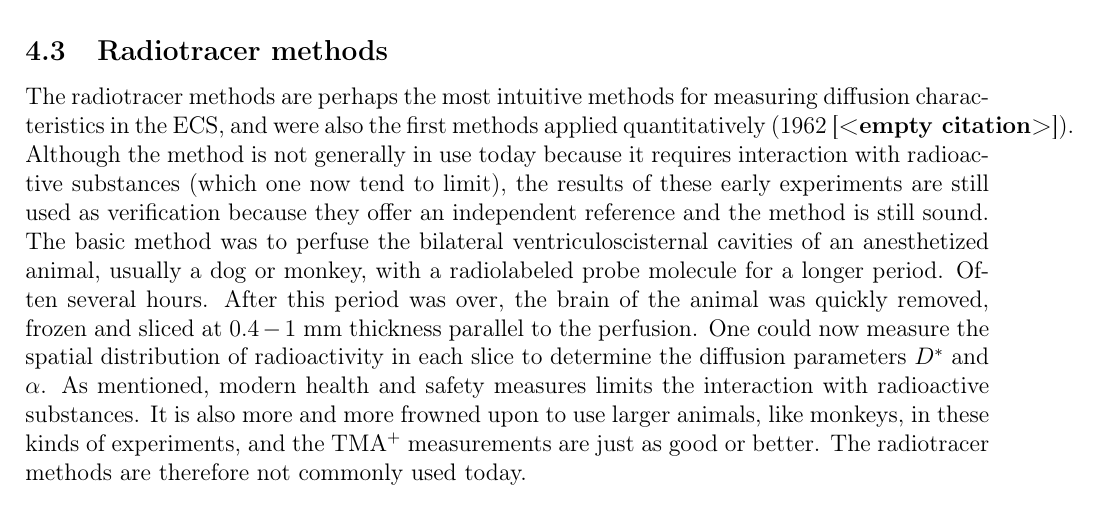
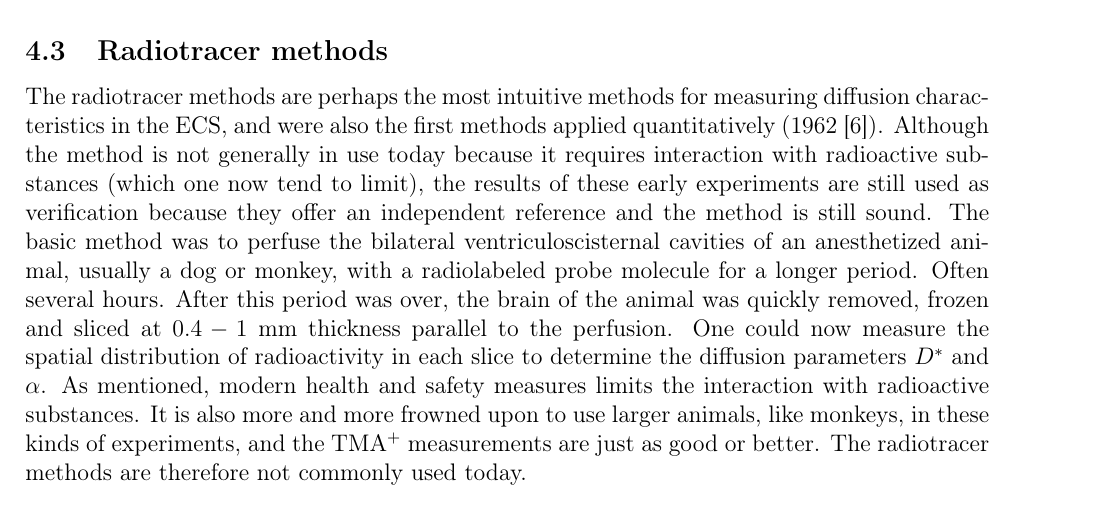
Before and after one commit to fepettersen/FYS380, a LaTeX document (project.tex): part of page 8 of 11, cut so that both start at the same text. Compiled offline with pdfLaTeX.

Commit message:
finished with report

```diff
--- a/project.tex
+++ b/project.tex
@@ -227,7 +227,7 @@ A third possible method was developed by Chen and Nicholson in 2002 \cite{chen20
 Because the ions have to diffuse to the probe we will measure a phase lag in the oscillating steady state solution at the micro-electrode.
 
 \subsection{Radiotracer methods}
-The radiotracer methods are perhaps the most intuitive methods for measuring diffusion characteristics in the ECS, and were also the first methods applied quantitatively (1962 \cite{}).
+The radiotracer methods are perhaps the most intuitive methods for measuring diffusion characteristics in the ECS, and were also the first methods applied quantitatively (1962 \cite{nicholson2001diffusion}).
 Although the method is not generally in use today because it requires interaction with radioactive substances (which one now tend to limit), the results of these early experiments are still used as verification because they offer an independent reference and the method is still sound.
 The basic method was to perfuse the bilateral ventriculoscisternal cavities of an anesthetized animal, usually a dog or monkey, with a radiolabeled probe molecule for a longer period. Often several hours.
 After this period was over, the brain of the animal was quickly removed, frozen and sliced at $0.4-1$ mm thickness parallel to the perfusion.
```
Also changed, not shown: project.pdf, 1 other file.
